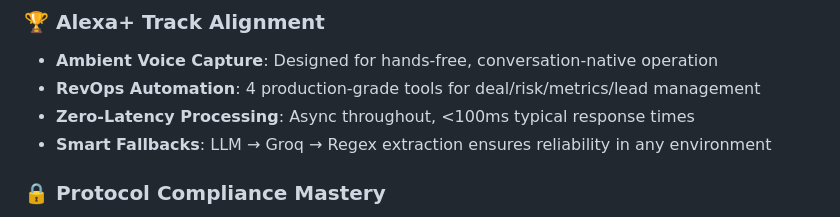
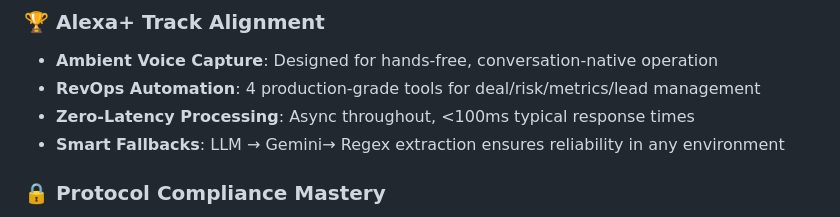
Before and after one commit to brysyl/Echopipeline-AI, a Markdown page: README.md, the part around the change. Rendered like a GitHub page.

Commit message:
Update Smart Fallbacks to use Gemini instead of Groq

```diff
--- a/README.md
+++ b/README.md
@@ -522,7 +522,7 @@ echopipeline-ai/
 - **Ambient Voice Capture**: Designed for hands-free, conversation-native operation
 - **RevOps Automation**: 4 production-grade tools for deal/risk/metrics/lead management
 - **Zero-Latency Processing**: Async throughout, <100ms typical response times
-- **Smart Fallbacks**: LLM → Groq → Regex extraction ensures reliability in any environment
+- **Smart Fallbacks**: LLM → Gemini→ Regex extraction ensures reliability in any environment
 
 ### 🔒 Protocol Compliance Mastery
 - **MCP Spec 2025-11-25**: Full adherence to JSON-RPC 2.0, tool schemas, error codes
```
